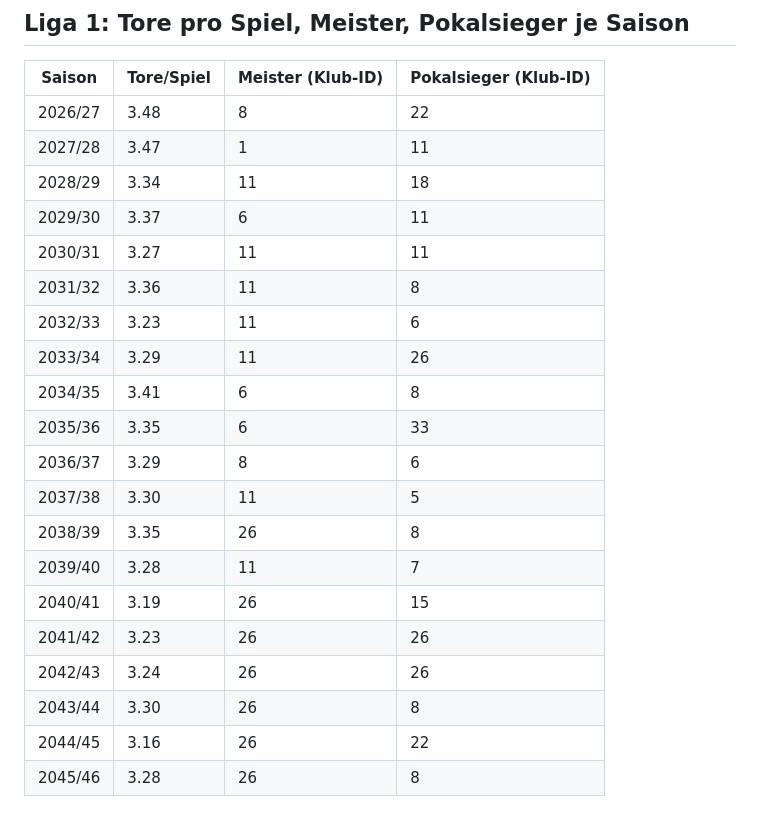
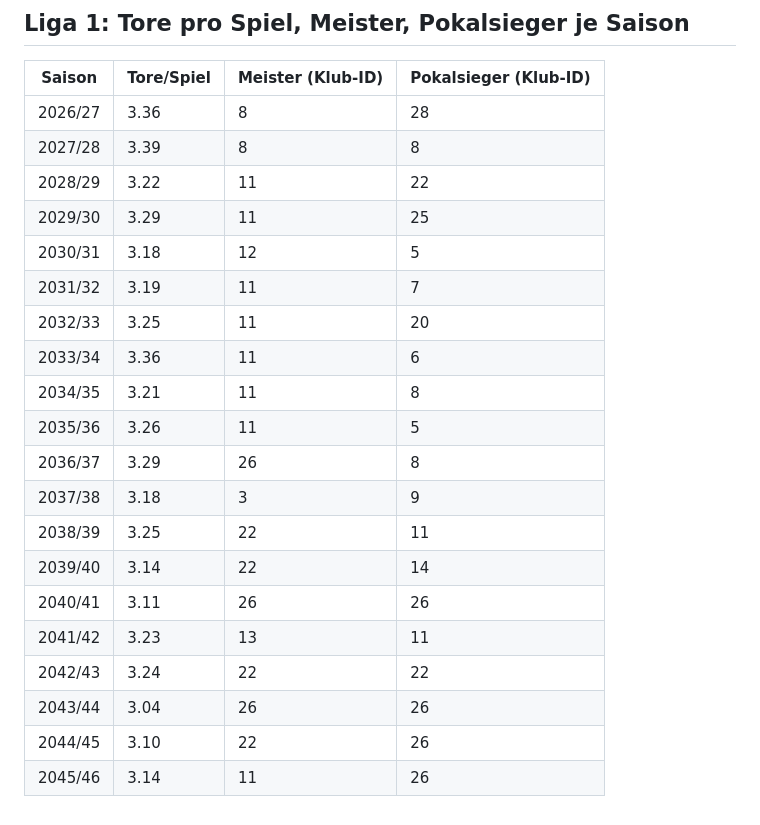
Before and after one commit to Michael17108419/bolzplatz-ag, a Markdown page: data/langzeit_report.md, the part around one of its changes. GitHub-like rendering.

```diff
--- a/data/langzeit_report.md
+++ b/data/langzeit_report.md
@@ -165,23 +176,23 @@ Klubs aus Liga 3 oder 4 im Bolzplatzpokal pro Saison: Viertelfinale 0.10, Halbfi
 
 | Saison | Tore/Spiel | Meister (Klub-ID) | Pokalsieger (Klub-ID) |
 | --- | --- | --- | --- |
-| 2026/27 | 3.48 | 8 | 22 |
-| 2027/28 | 3.47 | 1 | 11 |
-| 2028/29 | 3.34 | 11 | 18 |
-| 2029/30 | 3.37 | 6 | 11 |
-| 2030/31 | 3.27 | 11 | 11 |
-| 2031/32 | 3.36 | 11 | 8 |
-| 2032/33 | 3.23 | 11 | 6 |
-| 2033/34 | 3.29 | 11 | 26 |
-| 2034/35 | 3.41 | 6 | 8 |
-| 2035/36 | 3.35 | 6 | 33 |
-| 2036/37 | 3.29 | 8 | 6 |
-| 2037/38 | 3.30 | 11 | 5 |
-| 2038/39 | 3.35 | 26 | 8 |
-| 2039/40 | 3.28 | 11 | 7 |
-| 2040/41 | 3.19 | 26 | 15 |
-| 2041/42 | 3.23 | 26 | 26 |
-| 2042/43 | 3.24 | 26 | 26 |
-| 2043/44 | 3.30 | 26 | 8 |
-| 2044/45 | 3.16 | 26 | 22 |
-| 2045/46 | 3.28 | 26 | 8 |
+| 2026/27 | 3.36 | 8 | 28 |
+| 2027/28 | 3.39 | 8 | 8 |
+| 2028/29 | 3.22 | 11 | 22 |
+| 2029/30 | 3.29 | 11 | 25 |
+| 2030/31 | 3.18 | 12 | 5 |
+| 2031/32 | 3.19 | 11 | 7 |
+| 2032/33 | 3.25 | 11 | 20 |
+| 2033/34 | 3.36 | 11 | 6 |
+| 2034/35 | 3.21 | 11 | 8 |
+| 2035/36 | 3.26 | 11 | 5 |
+| 2036/37 | 3.29 | 26 | 8 |
+| 2037/38 | 3.18 | 3 | 9 |
+| 2038/39 | 3.25 | 22 | 11 |
+| 2039/40 | 3.14 | 22 | 14 |
+| 2040/41 | 3.11 | 26 | 26 |
+| 2041/42 | 3.23 | 13 | 11 |
+| 2042/43 | 3.24 | 22 | 22 |
+| 2043/44 | 3.04 | 26 | 26 |
+| 2044/45 | 3.10 | 22 | 26 |
+| 2045/46 | 3.14 | 11 | 26 |
```
Also changed, not shown: other parts of data/langzeit_report.md (+95 -84 lines).
